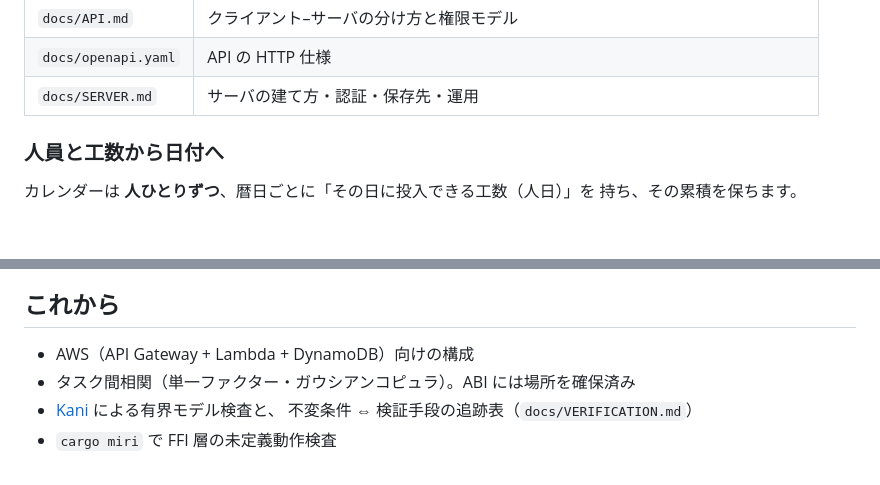
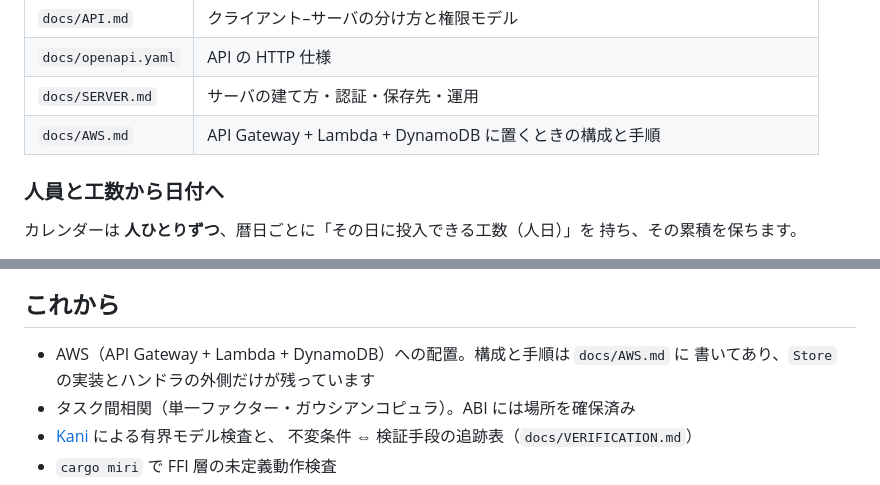
Before and after one commit to yutaro-sakamoto/man-hour-calculator, a Markdown page: README.md, 2 parts joined by grey strips. GitHub-like rendering; blank space fills up the shorter version.

```diff
--- a/README.md
+++ b/README.md
@@ -166,6 +166,7 @@ SQLite も画面（HTML）もバイナリのなかに入っているので、デ
 | `docs/API.md` | クライアント–サーバの分け方と権限モデル |
 | `docs/openapi.yaml` | API の HTTP 仕様 |
 | `docs/SERVER.md` | サーバの建て方・認証・保存先・運用 |
+| `docs/AWS.md` | API Gateway + Lambda + DynamoDB に置くときの構成と手順 |
 
 ### 人員と工数から日付へ
 
@@ -258,7 +259,8 @@ b' = m' + (b − m)·(1 − p)
 
 ## これから
 
-- AWS（API Gateway + Lambda + DynamoDB）向けの構成
+- AWS（API Gateway + Lambda + DynamoDB）への配置。構成と手順は `docs/AWS.md` に
+  書いてあり、`Store` の実装とハンドラの外側だけが残っています
 - タスク間相関（単一ファクター・ガウシアンコピュラ）。ABI には場所を確保済み
 - [Kani](https://model-checking.github.io/kani/) による有界モデル検査と、
   不変条件 ⇔ 検証手段の追跡表（`docs/VERIFICATION.md`）
```
Also changed, not shown: docs/AWS.md (added, +200 -0 lines), docs/SERVER.md (+1 -1 lines).
